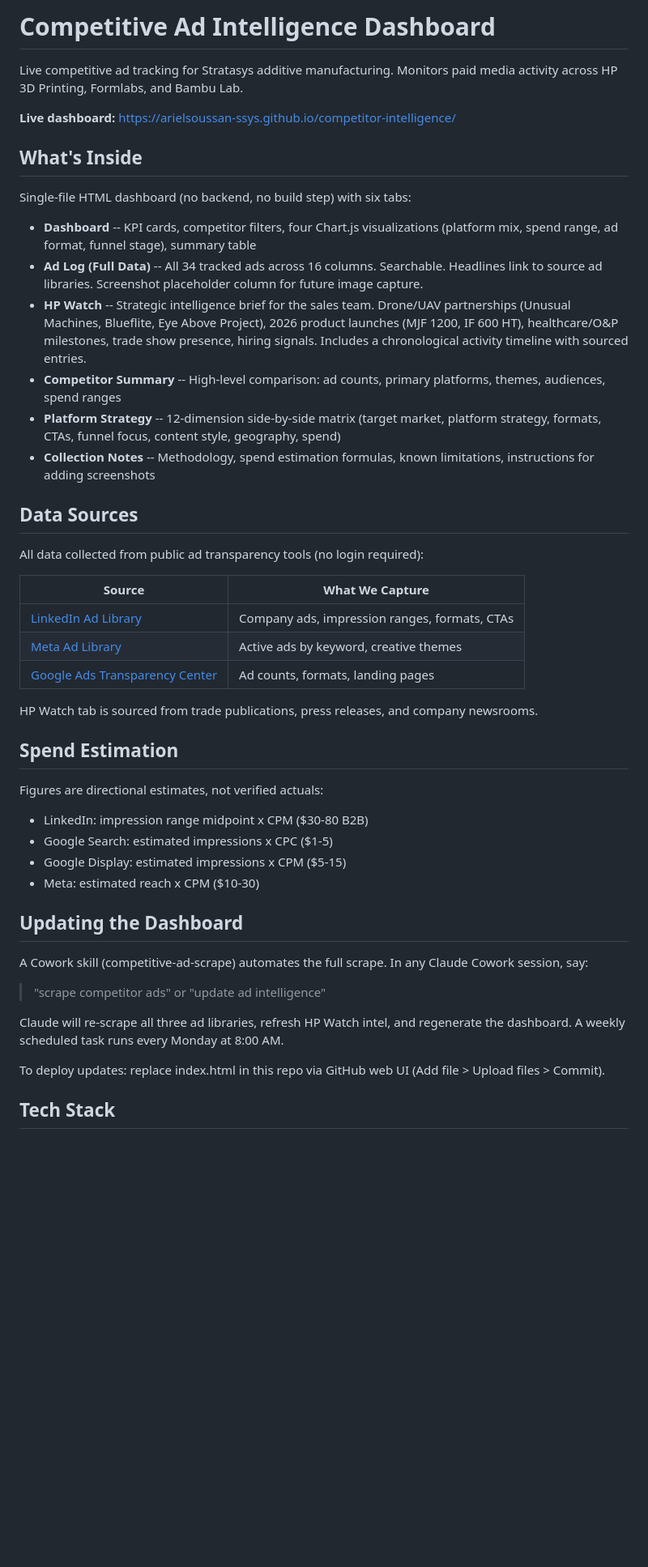
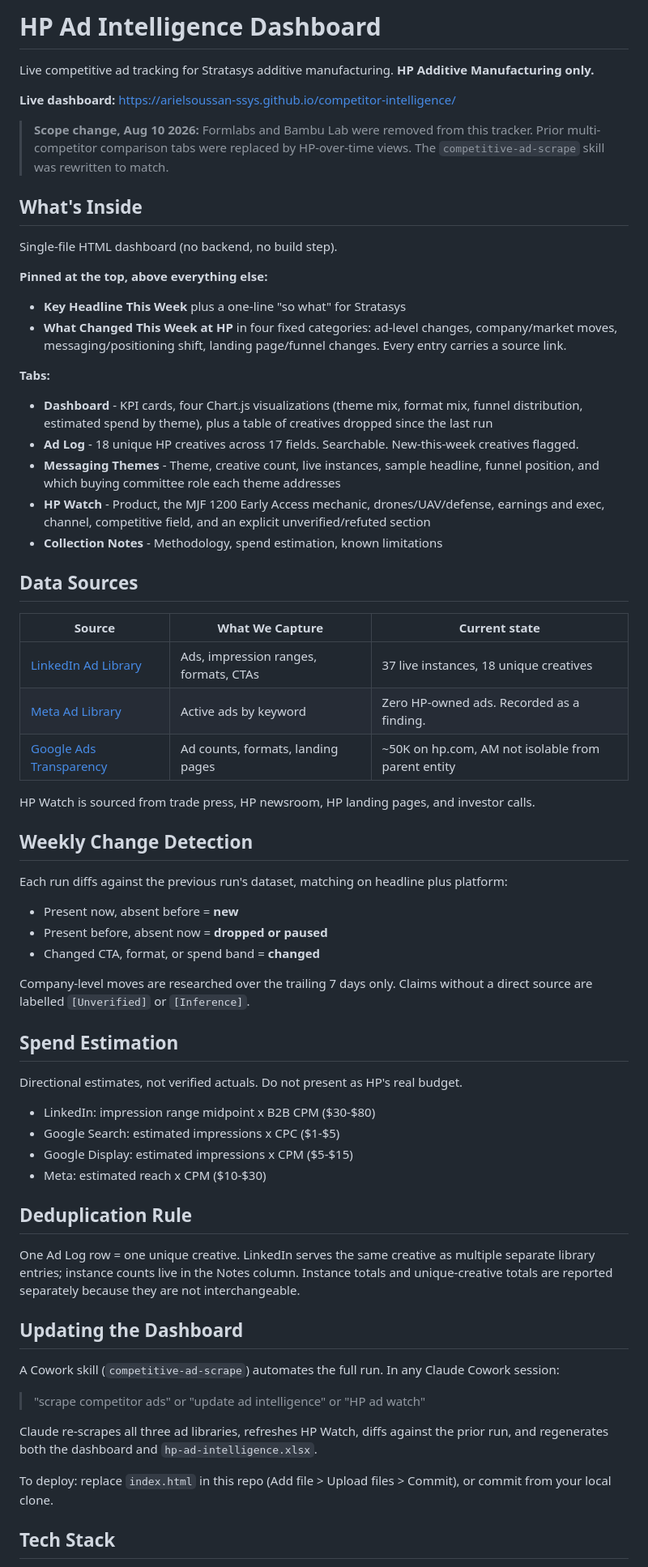
Before and after one commit to arielsoussan-SSYS/competitor-intelligence, a Markdown page: README.md, the part around one of its changes. Shown at 81% size. GitHub-like rendering; blank space fills up the shorter version.

Commit message:
HP-only tracker: Aug 10 2026 scrape (README)
Scope change: remove Formlabs and Bambu Lab. HP Additive Manufacturing only.

Documents the Key Headline This Week, the four-category weekly change log, the deduplication rule (unique creatives vs live instances), and the Aug 10 snapshot.

```diff
--- a/README.md
+++ b/README.md
@@ -1,50 +1,70 @@
-# Competitive Ad Intelligence Dashboard
+# HP Ad Intelligence Dashboard
 
-Live competitive ad tracking for Stratasys additive manufacturing. Monitors paid media activity across HP 3D Printing, Formlabs, and Bambu Lab.
+Live competitive ad tracking for Stratasys additive manufacturing. **HP Additive Manufacturing only.**
 
-**Live dashboard:** [https://arielsoussan-ssys.github.io/competitor-intelligence/](https://arielsoussan-ssys.github.io/competitor-intelligence/)
+**Live dashboard:** https://arielsoussan-ssys.github.io/competitor-intelligence/
+
+> **Scope change, Aug 10 2026:** Formlabs and Bambu Lab were removed from this tracker. Prior multi-competitor comparison tabs were replaced by HP-over-time views. The `competitive-ad-scrape` skill was rewritten to match.
 
 ## What's Inside
 
-Single-file HTML dashboard (no backend, no build step) with six tabs:
+Single-file HTML dashboard (no backend, no build step).
 
-- **Dashboard** -- KPI cards, competitor filters, four Chart.js visualizations (platform mix, spend range, ad format, funnel stage), summary table
-- **Ad Log (Full Data)** -- All 34 tracked ads across 16 columns. Searchable. Headlines link to source ad libraries. Screenshot placeholder column for future image capture.
-- **HP Watch** -- Strategic intelligence brief for the sales team. Drone/UAV partnerships (Unusual Machines, Blueflite, Eye Above Project), 2026 product launches (MJF 1200, IF 600 HT), healthcare/O&P milestones, trade show presence, hiring signals. Includes a chronological activity timeline with sourced entries.
-- **Competitor Summary** -- High-level comparison: ad counts, primary platforms, themes, audiences, spend ranges
-- **Platform Strategy** -- 12-dimension side-by-side matrix (target market, platform strategy, formats, CTAs, funnel focus, content style, geography, spend)
-- **Collection Notes** -- Methodology, spend estimation formulas, known limitations, instructions for adding screenshots
+**Pinned at the top, above everything else:**
+
+- **Key Headline This Week** plus a one-line "so what" for Stratasys
+- **What Changed This Week at HP** in four fixed categories: ad-level changes, company/market moves, messaging/positioning shift, landing page/funnel changes. Every entry carries a source link.
+
+**Tabs:**
+
+- **Dashboard** - KPI cards, four Chart.js visualizations (theme mix, format mix, funnel distribution, estimated spend by theme), plus a table of creatives dropped since the last run
+- **Ad Log** - 18 unique HP creatives across 17 fields. Searchable. New-this-week creatives flagged.
+- **Messaging Themes** - Theme, creative count, live instances, sample headline, funnel position, and which buying committee role each theme addresses
+- **HP Watch** - Product, the MJF 1200 Early Access mechanic, drones/UAV/defense, earnings and exec, channel, competitive field, and an explicit unverified/refuted section
+- **Collection Notes** - Methodology, spend estimation, known limitations
 
 ## Data Sources
 
-All data collected from public ad transparency tools (no login required):
+| Source | What We Capture | Current state |
+|---|---|---|
+| [LinkedIn Ad Library](https://www.linkedin.com/ad-library/) | Ads, impression ranges, formats, CTAs | 37 live instances, 18 unique creatives |
+| [Meta Ad Library](https://www.facebook.com/ads/library/) | Active ads by keyword | Zero HP-owned ads. Recorded as a finding. |
+| [Google Ads Transparency](https://adstransparency.google.com/) | Ad counts, formats, landing pages | ~50K on hp.com, AM not isolable from parent entity |
 
-| Source | What We Capture |
-|--------|----------------|
-| [LinkedIn Ad Library](https://www.linkedin.com/ad-library/) | Company ads, impression ranges, formats, CTAs |
-| [Meta Ad Library](https://www.facebook.com/ads/library/) | Active ads by keyword, creative themes |
-| [Google Ads Transparency Center](https://adstransparency.google.com/) | Ad counts, formats, landing pages |
+HP Watch is sourced from trade press, HP newsroom, HP landing pages, and investor calls.
 
-HP Watch tab is sourced from trade publications, press releases, and company newsrooms.
+## Weekly Change Detection
+
+Each run diffs against the previous run's dataset, matching on headline plus platform:
+
+- Present now, absent before = **new**
+- Present before, absent now = **dropped or paused**
+- Changed CTA, format, or spend band = **changed**
+
+Company-level moves are researched over the trailing 7 days only. Claims without a direct source are labelled `[Unverified]` or `[Inference]`.
 
 ## Spend Estimation
 
-Figures are directional estimates, not verified actuals:
+Directional estimates, not verified actuals. Do not present as HP's real budget.
 
-- LinkedIn: impression range midpoint x CPM ($30-80 B2B)
-- Google Search: estimated impressions x CPC ($1-5)
-- Google Display: estimated impressions x CPM ($5-15)
-- Meta: estimated reach x CPM ($10-30)
+- LinkedIn: impression range midpoint x B2B CPM ($30-$80)
+- Google Search: estimated impressions x CPC ($1-$5)
+- Google Display: estimated impressions x CPM ($5-$15)
+- Meta: estimated reach x CPM ($10-$30)
+
+## Deduplication Rule
+
+One Ad Log row = one unique creative. LinkedIn serves the same creative as multiple separate library entries; instance counts live in the Notes column. Instance totals and unique-creative totals are reported separately because they are not interchangeable.
 
 ## Updating the Dashboard
 
-A Cowork skill (competitive-ad-scrape) automates the full scrape. In any Claude Cowork session, say:
+A Cowork skill (`competitive-ad-scrape`) automates the full run. In any Claude Cowork session:
 
-> "scrape competitor ads" or "update ad intelligence"
+> "scrape competitor ads" or "update ad intelligence" or "HP ad watch"
 
-Claude will re-scrape all three ad libraries, refresh HP Watch intel, and regenerate the dashboard. A weekly scheduled task runs every Monday at 8:00 AM.
+Claude re-scrapes all three ad libraries, refreshes HP Watch, diffs against the prior run, and regenerates both the dashboard and `hp-ad-intelligence.xlsx`.
 
-To deploy updates: replace index.html in this repo via GitHub web UI (Add file > Upload files > Commit).
+To deploy: replace `index.html` in this repo (Add file > Upload files > Commit), or commit from your local clone.
 
 ## Tech Stack
 
```
Also changed, not shown: other parts of README.md (+17 -12 lines).
